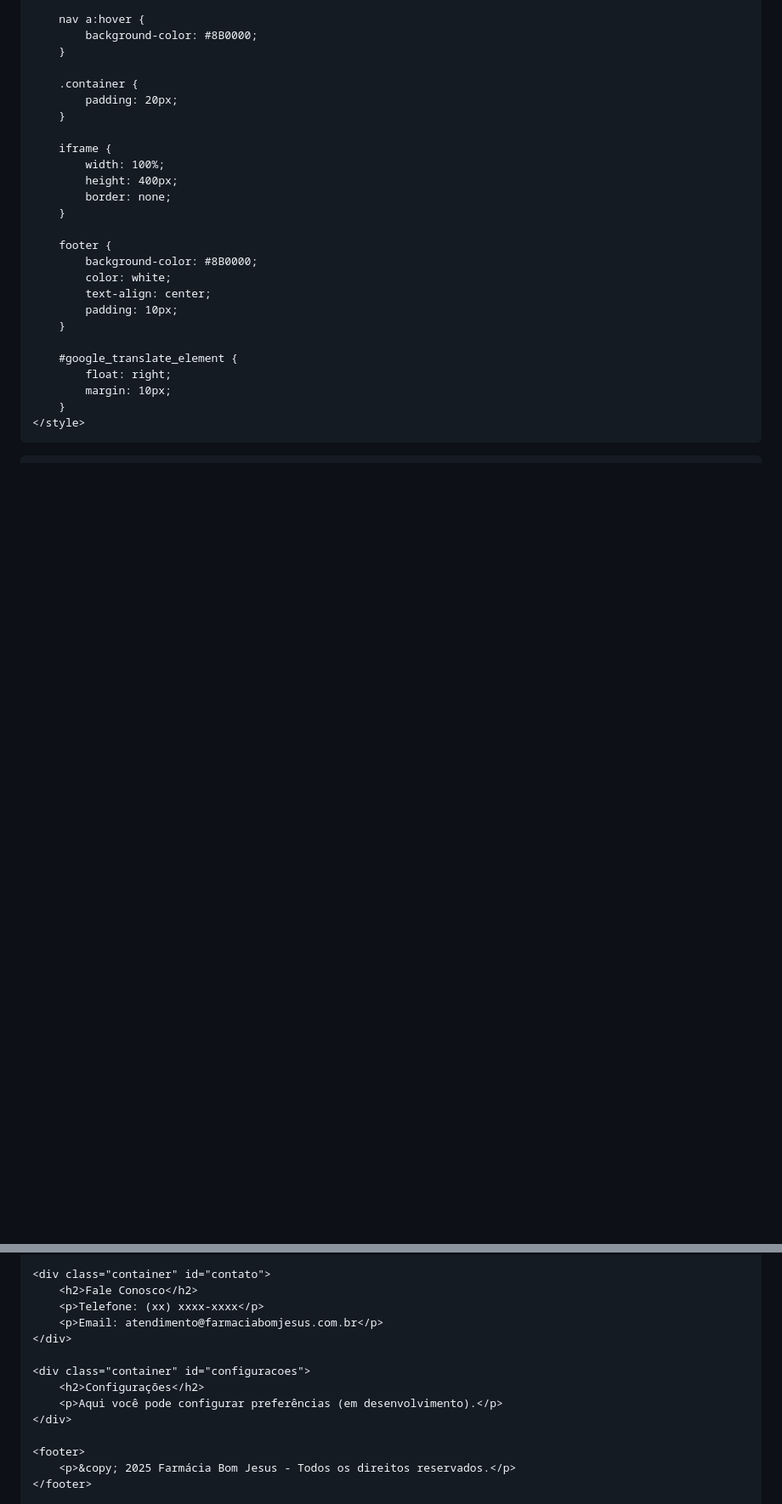
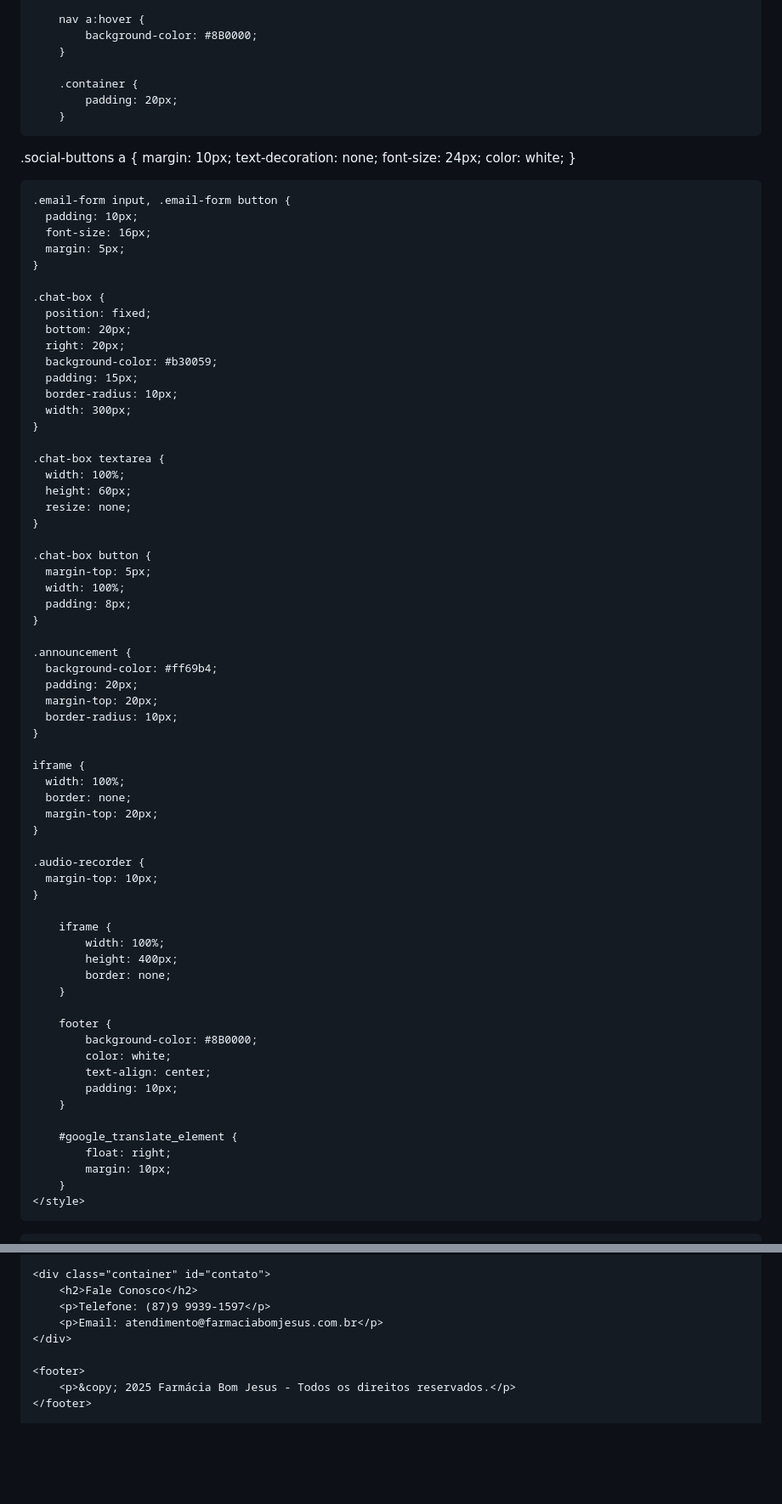
Before and after one commit to Rafael-Projeto-em-Pernanbuco/Farmacia-Bom-Jesus, a Markdown page: README.md, 2 parts joined by grey strips. Shown at 85% size. Drawn GitHub-style; blank space fills up the shorter version.

```diff
--- a/README.md
+++ b/README.md
@@ -40,6 +40,58 @@
         .container {
             padding: 20px;
         }
+
+.social-buttons a {
+      margin: 10px;
+      text-decoration: none;
+      font-size: 24px;
+      color: white;
+    }
+
+    .email-form input, .email-form button {
+      padding: 10px;
+      font-size: 16px;
+      margin: 5px;
+    }
+
+    .chat-box {
+      position: fixed;
+      bottom: 20px;
+      right: 20px;
+      background-color: #b30059;
+      padding: 15px;
+      border-radius: 10px;
+      width: 300px;
+    }
+
+    .chat-box textarea {
+      width: 100%;
+      height: 60px;
+      resize: none;
+    }
+
+    .chat-box button {
+      margin-top: 5px;
+      width: 100%;
+      padding: 8px;
+    }
+
+    .announcement {
+      background-color: #ff69b4;
+      padding: 20px;
+      margin-top: 20px;
+      border-radius: 10px;
+    }
+
+    iframe {
+      width: 100%;
+      border: none;
+      margin-top: 20px;
+    }
+
+    .audio-recorder {
+      margin-top: 10px;
+    }
 
         iframe {
             width: 100%;
@@ -90,13 +142,8 @@
 
     <div class="container" id="contato">
         <h2>Fale Conosco</h2>
-        <p>Telefone: (xx) xxxx-xxxx</p>
+        <p>Telefone: (87)9 9939-1597</p>
         <p>Email: atendimento@farmaciabomjesus.com.br</p>
-    </div>
-
-    <div class="container" id="configuracoes">
-        <h2>Configurações</h2>
-        <p>Aqui você pode configurar preferências (em desenvolvimento).</p>
     </div>
 
     <footer>
```
